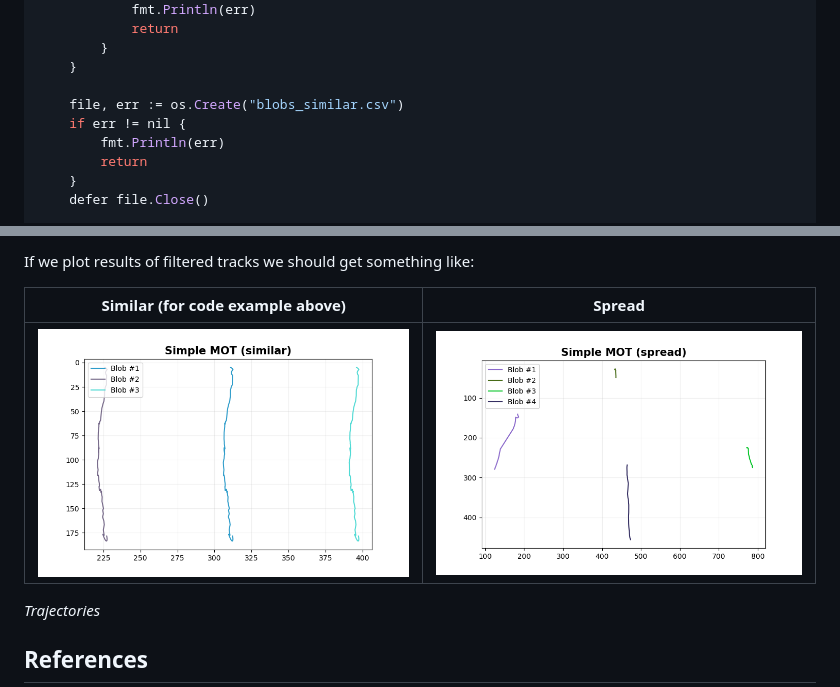
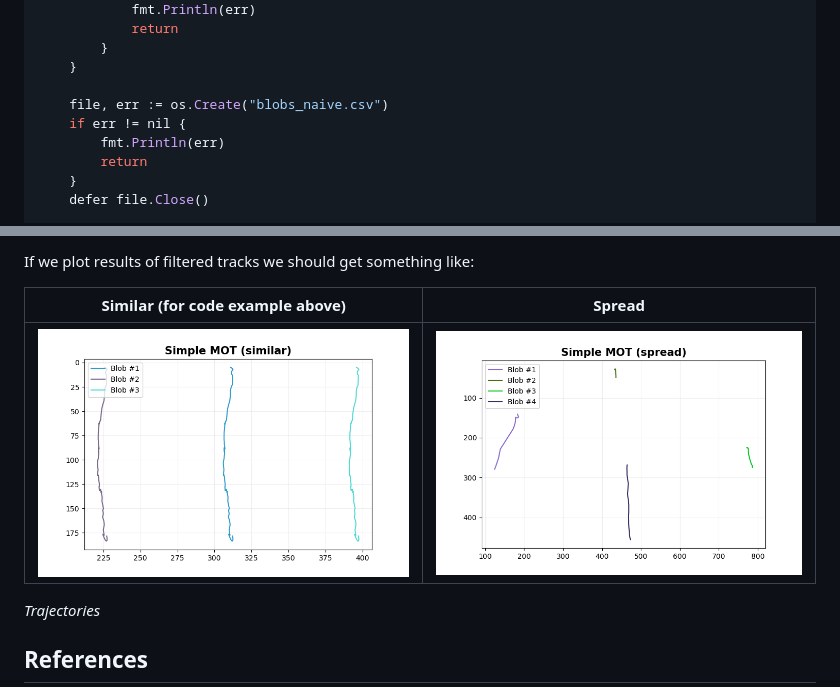
Before and after one commit to LdDl/mot-go, a Markdown page: README.md, 2 parts joined by grey strips. GitHub-like rendering; pictures changed too: data/mot_simple_naive.png (added).

Commit message:
renames

```diff
--- a/README.md
+++ b/README.md
@@ -72,7 +72,7 @@ func main() {
 		}
 	}
 
-	file, err := os.Create("blobs_similar.csv")
+	file, err := os.Create("blobs_naive.csv")
 	if err != nil {
 		fmt.Println(err)
 		return
@@ -110,7 +110,7 @@ If we plot results of filtered tracks we should get something like:
 
 Similar (for code example above)            |  Spread
 :-------------------------:|:-------------------------:
-<img src="data/mot_simple_similar.png" width="640">  |  <img src="data/mot_simple_spread.png" width="640">
+<img src="data/mot_simple_naive.png" width="640">  |  <img src="data/mot_simple_spread.png" width="640">
 
 <p style="text-align: center;"><i>Trajectories</i></p>
 
```
